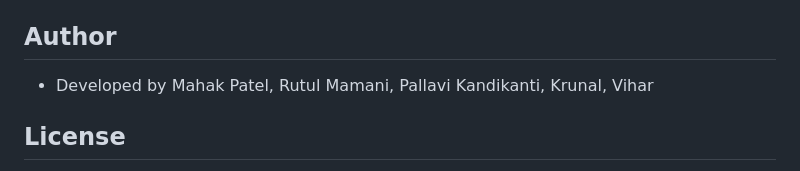
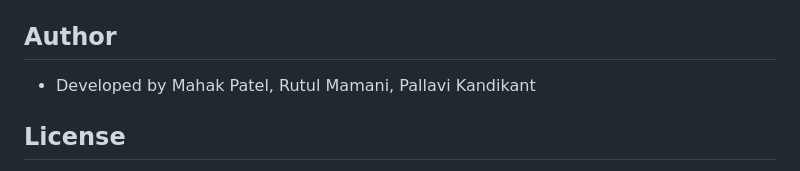
Before and after one commit to Oyemahak/free-api-vault-cms, a Markdown page: README.md, the part around the change. Drawn GitHub-style.

```diff
--- a/README.md
+++ b/README.md
@@ -87,8 +87,7 @@ This project was deployed using the following method:
 
 ## Author
 
-- Developed by Mahak Patel, Rutul Mamani, Pallavi Kandikanti, Krunal, Vihar
-
+- Developed by Mahak Patel, Rutul Mamani, Pallavi Kandikant
 ## License
 
 - Educational project for Humber College
```
